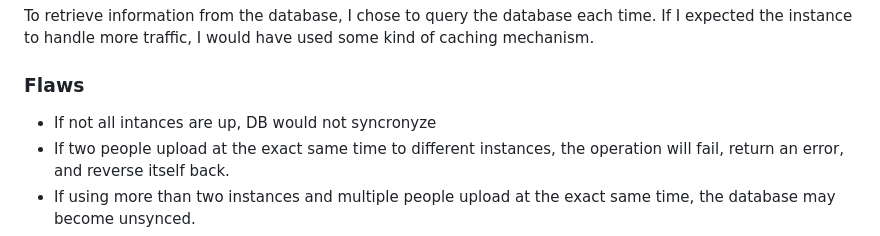
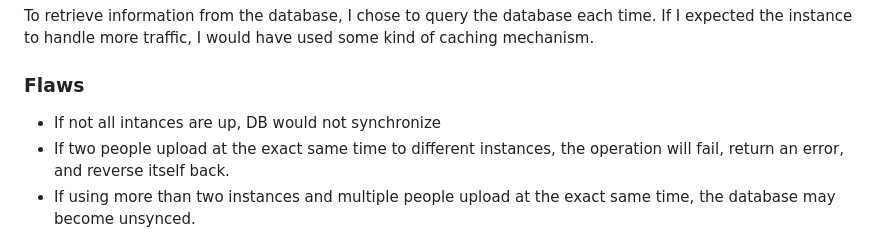
Before and after one commit to dror-ziv/distributed-To-Do-web-app, a Markdown page: README.md, the part around the change. Drawn GitHub-style.

```diff
--- a/README.md
+++ b/README.md
@@ -81,7 +81,7 @@ I chose event-based synchronization to keep the two instances of the database in
 To retrieve information from the database, I chose to query the database each time. If I expected the instance to handle more traffic, I would have used some kind of caching mechanism.
 
 ### Flaws
-- If not all intances are up, DB would not syncronyze
+- If not all intances are up, DB would not synchronize
 - If two people upload at the exact same time to different instances, the operation will fail, return an error, and reverse itself back.
 - If using more than two instances and multiple people upload at the exact same time, the database may become unsynced.
 - The app currently does not save `\r\n` characters.
```
